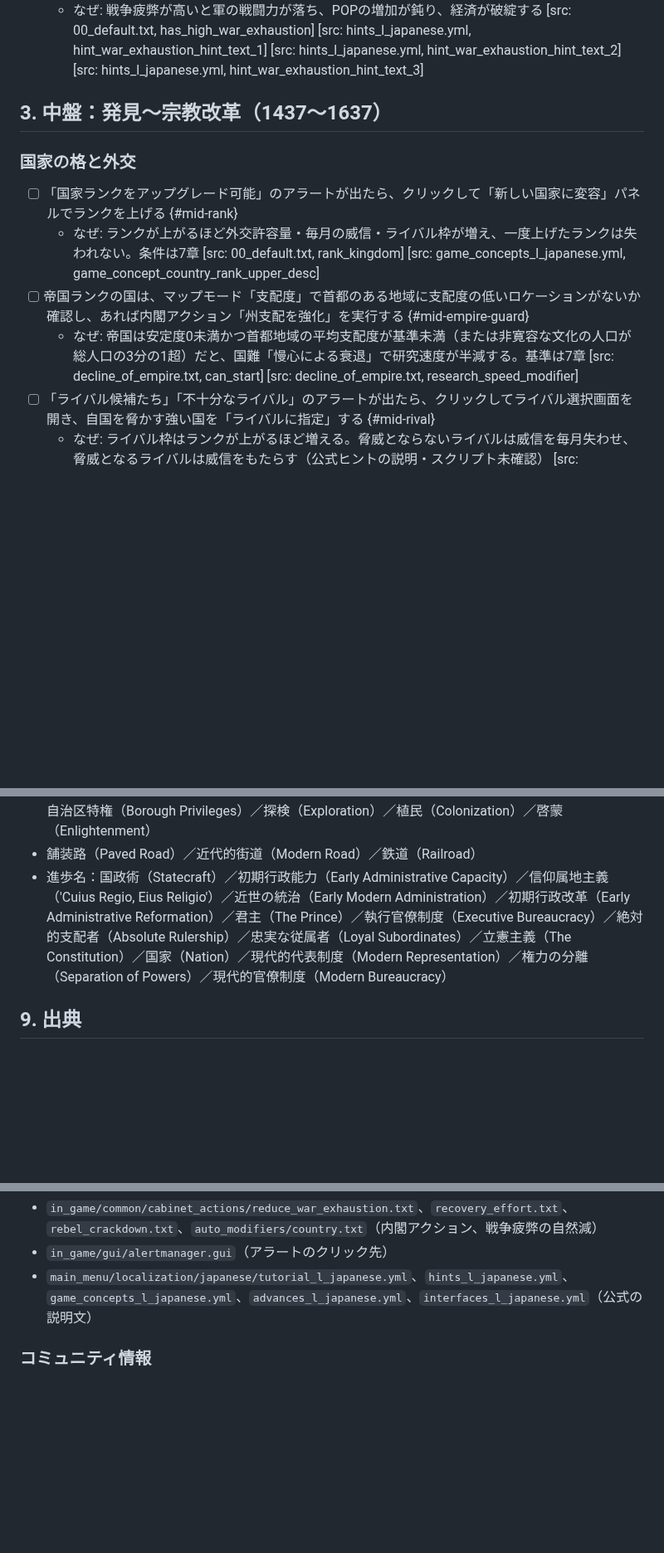
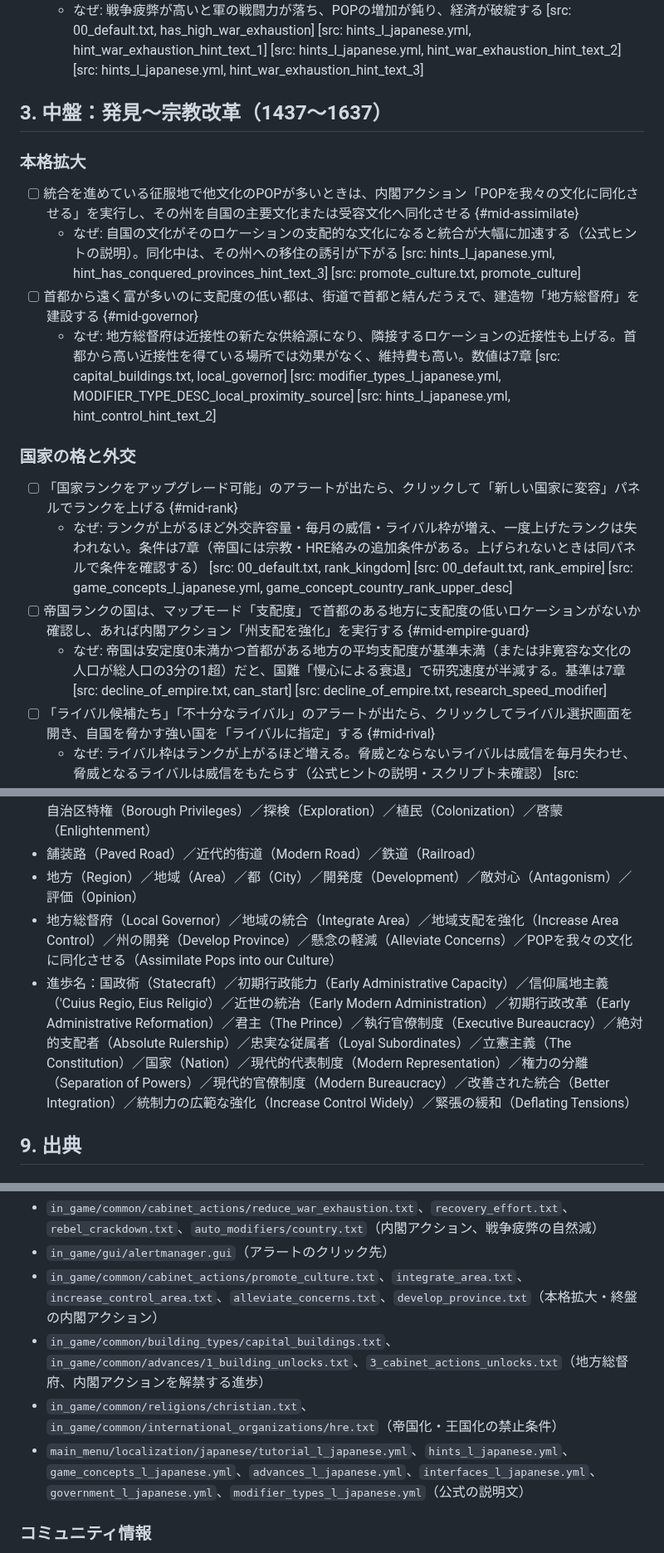
Before and after one commit to ramdamain-commits/paradox-game-guides, a Markdown page: eu5/eu5-play-checklist.md, 3 parts joined by grey strips. Shown at 83% size. Rendered like a GitHub page; blank space fills up the shorter version.

```diff
--- a/eu5/eu5-play-checklist.md
+++ b/eu5/eu5-play-checklist.md
@@ -91,12 +91,19 @@
 
 ## 3. 中盤：発見〜宗教改革（1437〜1637）
 
+### 本格拡大
+
+- [ ] 統合を進めている征服地で他文化のPOPが多いときは、内閣アクション「POPを我々の文化に同化させる」を実行し、その州を自国の主要文化または受容文化へ同化させる {#mid-assimilate}
+  - なぜ: 自国の文化がそのロケーションの支配的な文化になると統合が大幅に加速する（公式ヒントの説明）。同化中は、その州への移住の誘引が下がる [src: hints_l_japanese.yml, hint_has_conquered_provinces_hint_text_3] [src: promote_culture.txt, promote_culture]
+- [ ] 首都から遠く富が多いのに支配度の低い都は、街道で首都と結んだうえで、建造物「地方総督府」を建設する {#mid-governor}
+  - なぜ: 地方総督府は近接性の新たな供給源になり、隣接するロケーションの近接性も上げる。首都から高い近接性を得ている場所では効果がなく、維持費も高い。数値は7章 [src: capital_buildings.txt, local_governor] [src: modifier_types_l_japanese.yml, MODIFIER_TYPE_DESC_local_proximity_source] [src: hints_l_japanese.yml, hint_control_hint_text_2]
+
 ### 国家の格と外交
 
 - [ ] 「国家ランクをアップグレード可能」のアラートが出たら、クリックして「新しい国家に変容」パネルでランクを上げる {#mid-rank}
-  - なぜ: ランクが上がるほど外交許容量・毎月の威信・ライバル枠が増え、一度上げたランクは失われない。条件は7章 [src: 00_default.txt, rank_kingdom] [src: game_concepts_l_japanese.yml, game_concept_country_rank_upper_desc]
-- [ ] 帝国ランクの国は、マップモード「支配度」で首都のある地域に支配度の低いロケーションがないか確認し、あれば内閣アクション「州支配を強化」を実行する {#mid-empire-guard}
-  - なぜ: 帝国は安定度0未満かつ首都地域の平均支配度が基準未満（または非寛容な文化の人口が総人口の3分の1超）だと、国難「慢心による衰退」で研究速度が半減する。基準は7章 [src: decline_of_empire.txt, can_start] [src: decline_of_empire.txt, research_speed_modifier]
+  - なぜ: ランクが上がるほど外交許容量・毎月の威信・ライバル枠が増え、一度上げたランクは失われない。条件は7章（帝国には宗教・HRE絡みの追加条件がある。上げられないときは同パネルで条件を確認する） [src: 00_default.txt, rank_kingdom] [src: 00_default.txt, rank_empire] [src: game_concepts_l_japanese.yml, game_concept_country_rank_upper_desc]
+- [ ] 帝国ランクの国は、マップモード「支配度」で首都のある地方に支配度の低いロケーションがないか確認し、あれば内閣アクション「州支配を強化」を実行する {#mid-empire-guard}
+  - なぜ: 帝国は安定度0未満かつ首都がある地方の平均支配度が基準未満（または非寛容な文化の人口が総人口の3分の1超）だと、国難「慢心による衰退」で研究速度が半減する。基準は7章 [src: decline_of_empire.txt, can_start] [src: decline_of_empire.txt, research_speed_modifier]
 - [ ] 「ライバル候補たち」「不十分なライバル」のアラートが出たら、クリックしてライバル選択画面を開き、自国を脅かす強い国を「ライバルに指定」する {#mid-rival}
   - なぜ: ライバル枠はランクが上がるほど増える。脅威とならないライバルは威信を毎月失わせ、脅威となるライバルは威信をもたらす（公式ヒントの説明・スクリプト未確認） [src: 00_default.txt, num_possible_rivals] [src: hints_l_japanese.yml, hint_has_inadequate_rivals_hint_text_1]
 - [ ] 「不忠の従属国」のアラートが出たら、クリックして「従属国の管理」パネルを開き、対象国に外交アクション「評価改善」を実行する {#mid-subjects}
@@ -183,7 +203,9 @@
 - 国難（Disaster）／慢心による衰退（Decline of Empire）／革命！（Revolution!）／繁栄度（Prosperity）／反乱軍の弾圧（Rebel Crackdown）／復興への取り組み（Recovery Effort）／戦争疲弊を軽減（Reduce War Exhaustion）
 - 従属国（Subject）／従属国忠誠度（Subject Loyalty）／不忠の従属国（Disloyal Subject）／評価改善（Improve Opinion）／召集軍（Levy）／官僚機構（Bureaucracy）／都市特権（Urban Rights）／自治区特権（Borough Privileges）／探検（Exploration）／植民（Colonization）／啓蒙（Enlightenment）
 - 舗装路（Paved Road）／近代的街道（Modern Road）／鉄道（Railroad）
-- 進歩名：国政術（Statecraft）／初期行政能力（Early Administrative Capacity）／信仰属地主義（'Cuius Regio, Eius Religio'）／近世の統治（Early Modern Administration）／初期行政改革（Early Administrative Reformation）／君主（The Prince）／執行官僚制度（Executive Bureaucracy）／絶対的支配者（Absolute Rulership）／忠実な従属者（Loyal Subordinates）／立憲主義（The Constitution）／国家（Nation）／現代的代表制度（Modern Representation）／権力の分離（Separation of Powers）／現代的官僚制度（Modern Bureaucracy）
+- 地方（Region）／地域（Area）／都（City）／開発度（Development）／敵対心（Antagonism）／評価（Opinion）
+- 地方総督府（Local Governor）／地域の統合（Integrate Area）／地域支配を強化（Increase Area Control）／州の開発（Develop Province）／懸念の軽減（Alleviate Concerns）／POPを我々の文化に同化させる（Assimilate Pops into our Culture）
+- 進歩名：国政術（Statecraft）／初期行政能力（Early Administrative Capacity）／信仰属地主義（'Cuius Regio, Eius Religio'）／近世の統治（Early Modern Administration）／初期行政改革（Early Administrative Reformation）／君主（The Prince）／執行官僚制度（Executive Bureaucracy）／絶対的支配者（Absolute Rulership）／忠実な従属者（Loyal Subordinates）／立憲主義（The Constitution）／国家（Nation）／現代的代表制度（Modern Representation）／権力の分離（Separation of Powers）／現代的官僚制度（Modern Bureaucracy）／改善された統合（Better Integration）／統制力の広範な強化（Increase Control Widely）／緊張の緩和（Deflating Tensions）
 
 ## 9. 出典
 
@@ -204,7 +226,10 @@
 - `in_game/common/road_types/00_generic.txt`、`town_rights/01_discovery.txt`、`main_menu/common/script_values/default_values.txt`（街道・都市特権の効果）
 - `in_game/common/cabinet_actions/reduce_war_exhaustion.txt`、`recovery_effort.txt`、`rebel_crackdown.txt`、`auto_modifiers/country.txt`（内閣アクション、戦争疲弊の自然減）
 - `in_game/gui/alertmanager.gui`（アラートのクリック先）
-- `main_menu/localization/japanese/tutorial_l_japanese.yml`、`hints_l_japanese.yml`、`game_concepts_l_japanese.yml`、`advances_l_japanese.yml`、`interfaces_l_japanese.yml`（公式の説明文）
+- `in_game/common/cabinet_actions/promote_culture.txt`、`integrate_area.txt`、`increase_control_area.txt`、`alleviate_concerns.txt`、`develop_province.txt`（本格拡大・終盤の内閣アクション）
+- `in_game/common/building_types/capital_buildings.txt`、`in_game/common/advances/1_building_unlocks.txt`、`3_cabinet_actions_unlocks.txt`（地方総督府、内閣アクションを解禁する進歩）
+- `in_game/common/religions/christian.txt`、`in_game/common/international_organizations/hre.txt`（帝国化・王国化の禁止条件）
+- `main_menu/localization/japanese/tutorial_l_japanese.yml`、`hints_l_japanese.yml`、`game_concepts_l_japanese.yml`、`advances_l_japanese.yml`、`interfaces_l_japanese.yml`、`government_l_japanese.yml`、`modifier_types_l_japanese.yml`（公式の説明文）
 
 ### コミュニティ情報
 
```
Also changed, not shown: other parts of eu5/eu5-play-checklist.md (+15 -2 lines).
